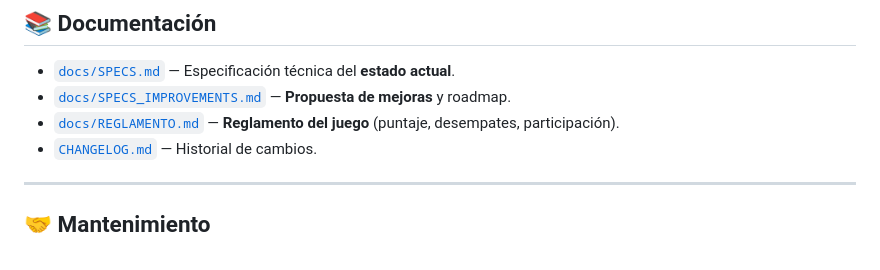
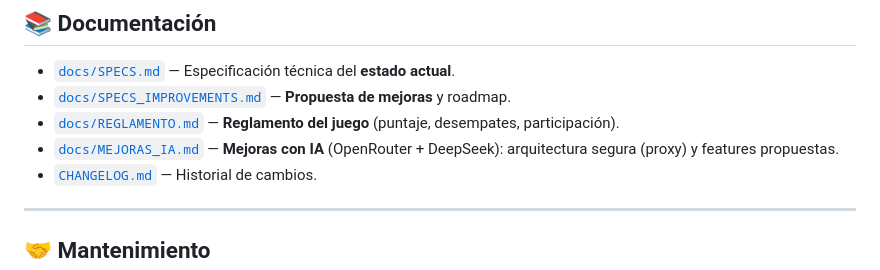
Before and after one commit to robpaz/PRODE_S.A, a Markdown page: README.md, the part around the change. Rendered like a GitHub page.

```diff
--- a/README.md
+++ b/README.md
@@ -141,6 +141,7 @@ de cada cambio.
 - [`docs/SPECS.md`](./docs/SPECS.md) — Especificación técnica del **estado actual**.
 - [`docs/SPECS_IMPROVEMENTS.md`](./docs/SPECS_IMPROVEMENTS.md) — **Propuesta de mejoras** y roadmap.
 - [`docs/REGLAMENTO.md`](./docs/REGLAMENTO.md) — **Reglamento del juego** (puntaje, desempates, participación).
+- [`docs/MEJORAS_IA.md`](./docs/MEJORAS_IA.md) — **Mejoras con IA** (OpenRouter + DeepSeek): arquitectura segura (proxy) y features propuestas.
 - [`CHANGELOG.md`](./CHANGELOG.md) — Historial de cambios.
 
 ---
```
Also changed, not shown: docs/MEJORAS_IA.md (added, +161 -0 lines).
